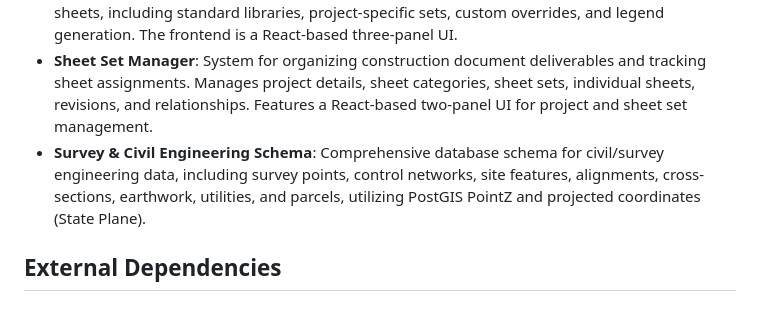
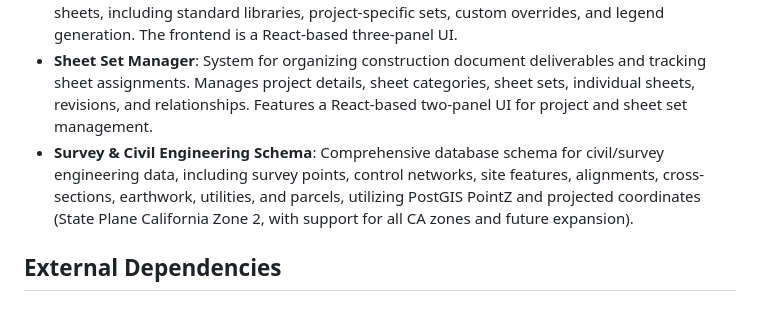
Before and after one commit to Rtoony/survey-data-system, a Markdown page: replit.md, the part around the change. Rendered like a GitHub page.

```diff
--- a/replit.md
+++ b/replit.md
@@ -35,7 +35,7 @@ Preferred communication style: Simple, everyday language.
 -   **DXF Tools**: Implements full DXF round-trip functionality (import DXF to PostGIS, export PostGIS to DXF) using `ezdxf`, featuring normalized foreign keys, a lookup service, and PostGIS GeometryZ. Includes API and UI for file management.
 -   **Sheet Note Manager**: Backend for managing construction drawing notes across projects and sheets, including standard libraries, project-specific sets, custom overrides, and legend generation. The frontend is a React-based three-panel UI.
 -   **Sheet Set Manager**: System for organizing construction document deliverables and tracking sheet assignments. Manages project details, sheet categories, sheet sets, individual sheets, revisions, and relationships. Features a React-based two-panel UI for project and sheet set management.
--   **Survey & Civil Engineering Schema**: Comprehensive database schema for civil/survey engineering data, including survey points, control networks, site features, alignments, cross-sections, earthwork, utilities, and parcels, utilizing PostGIS PointZ and projected coordinates (State Plane).
+-   **Survey & Civil Engineering Schema**: Comprehensive database schema for civil/survey engineering data, including survey points, control networks, site features, alignments, cross-sections, earthwork, utilities, and parcels, utilizing PostGIS PointZ and projected coordinates (State Plane California Zone 2, with support for all CA zones and future expansion).
 
 ## External Dependencies
 
```
Also changed, not shown: MIGRATION_SURVEY_CIVIL.md (+42 -6 lines).
